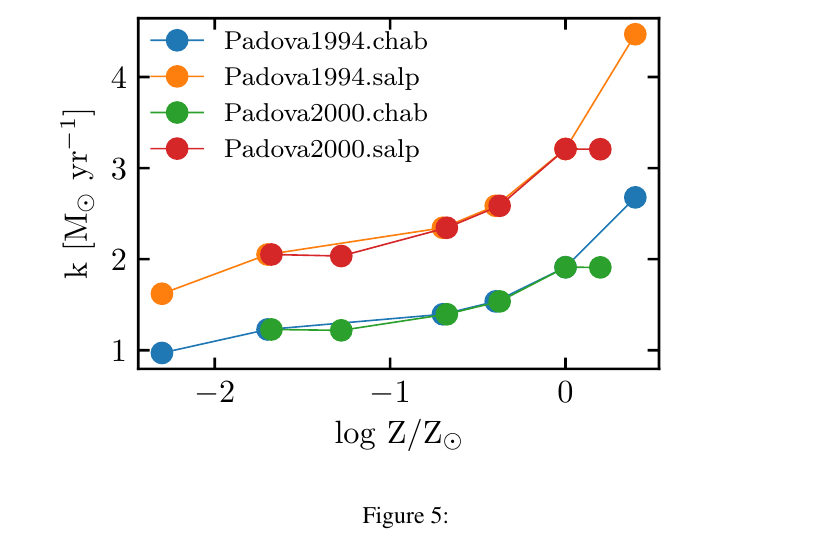
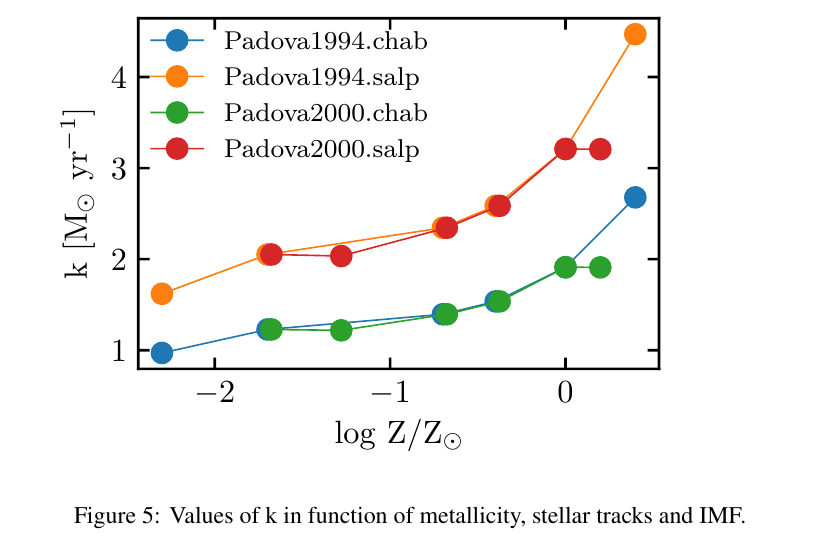
Before and after one commit to elacerda/SFR_calib, a LaTeX document (main.tex): part of page 8 of 9, cut so that both start at the same text. Compiled offline with pdfLaTeX.

Commit message:
figure k vs logZ caption

```diff
--- a/main.tex
+++ b/main.tex
@@ -159,7 +159,7 @@ In Table \ref{tab:k} we show the value of k for each set of models and metallici
 
 \begin{figure*}
     \includegraphics[width=\textwidth]{logZ_k_bases.pdf}
-    \caption{}
+    \caption{Values of k in function of metallicity, stellar tracks and IMF.}
     \label{fig:k}
 \end{figure*}
 
```
